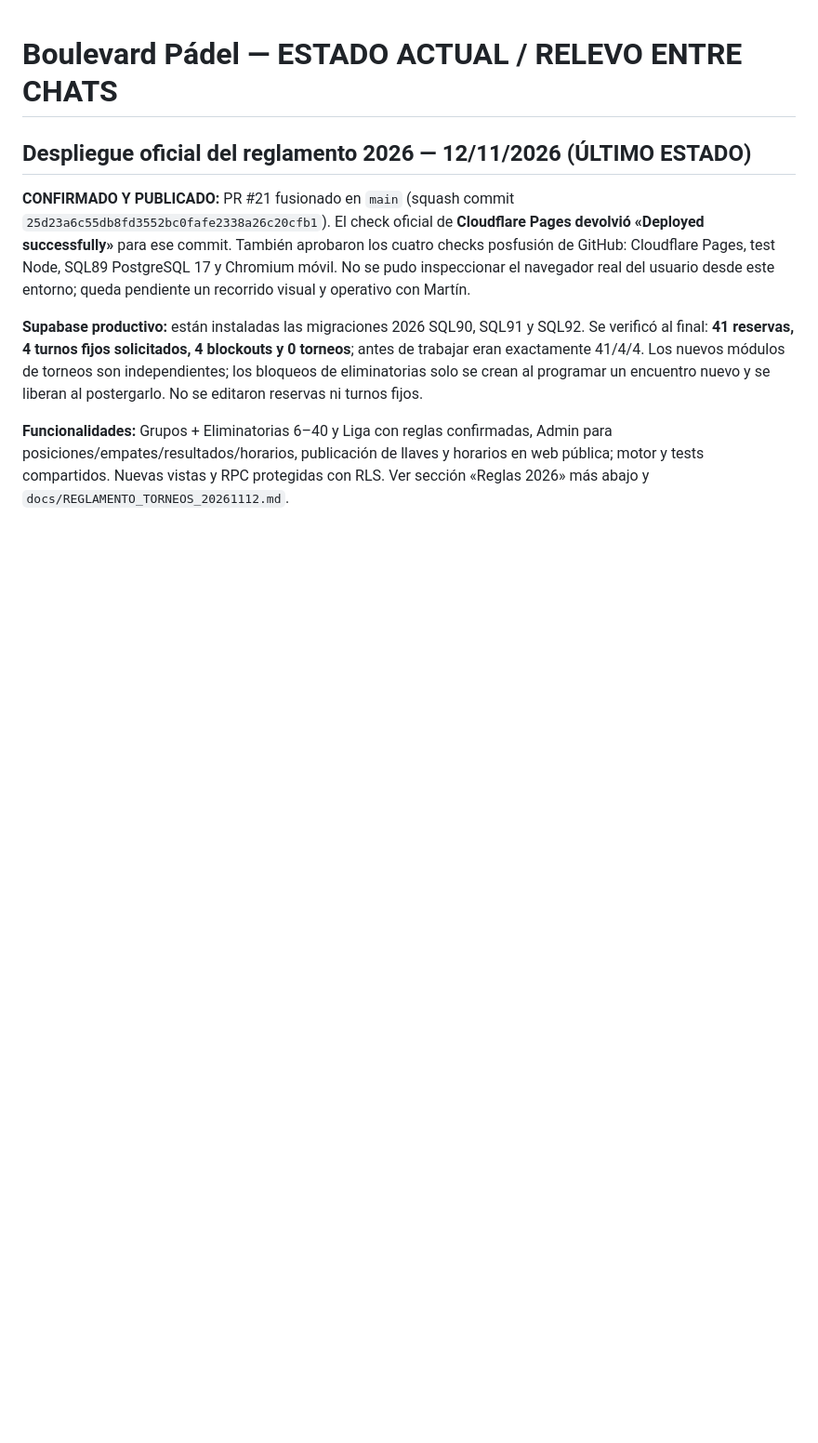
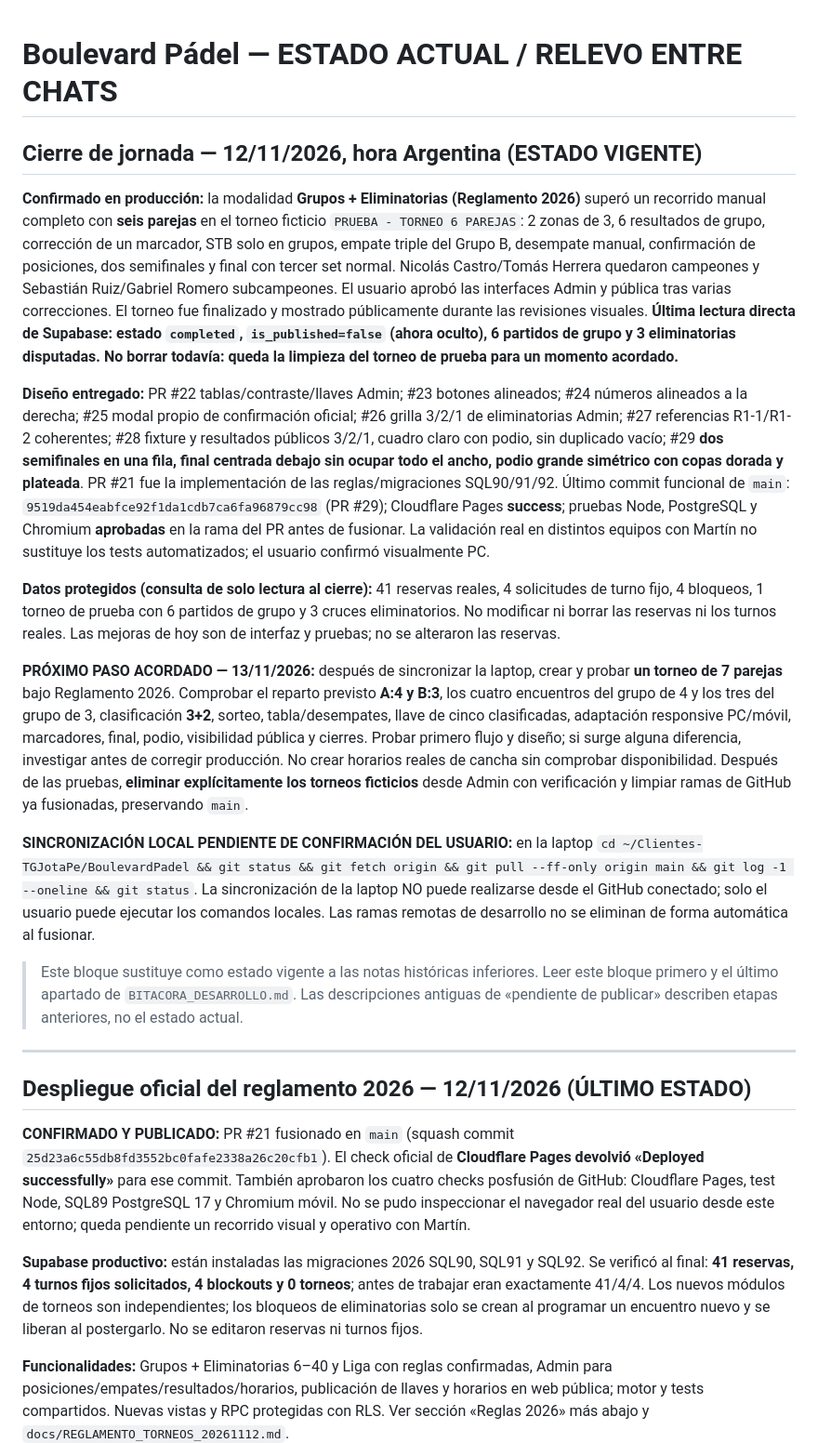
Before and after one commit to boulevardpadelvila/boulevard-padel, a Markdown page: ESTADO_ACTUAL.md, the part around the change. Shown at 93% size. Rendered like a GitHub page; blank space fills up the shorter version.

Commit message:
docs(estado): relevo confirmado 6 parejas y próxima prueba de 7

```diff
--- a/ESTADO_ACTUAL.md
+++ b/ESTADO_ACTUAL.md
@@ -1,4 +1,21 @@
 # Boulevard Pádel — ESTADO ACTUAL / RELEVO ENTRE CHATS
+
+## Cierre de jornada — 12/11/2026, hora Argentina (ESTADO VIGENTE)
+
+**Confirmado en producción:** la modalidad **Grupos + Eliminatorias (Reglamento 2026)** superó un recorrido manual completo con **seis parejas** en el torneo ficticio `PRUEBA - TORNEO 6 PAREJAS`: 2 zonas de 3, 6 resultados de grupo, corrección de un marcador, STB solo en grupos, empate triple del Grupo B, desempate manual, confirmación de posiciones, dos semifinales y final con tercer set normal. Nicolás Castro/Tomás Herrera quedaron campeones y Sebastián Ruiz/Gabriel Romero subcampeones. El usuario aprobó las interfaces Admin y pública tras varias correcciones. El torneo fue finalizado y mostrado públicamente durante las revisiones visuales. **Última lectura directa de Supabase: estado `completed`, `is_published=false` (ahora oculto), 6 partidos de grupo y 3 eliminatorias disputadas. No borrar todavía: queda la limpieza del torneo de prueba para un momento acordado.**
+
+**Diseño entregado:** PR #22 tablas/contraste/llaves Admin; #23 botones alineados; #24 números alineados a la derecha; #25 modal propio de confirmación oficial; #26 grilla 3/2/1 de eliminatorias Admin; #27 referencias R1-1/R1-2 coherentes; #28 fixture y resultados públicos 3/2/1, cuadro claro con podio, sin duplicado vacío; #29 **dos semifinales en una fila, final centrada debajo sin ocupar todo el ancho, podio grande simétrico con copas dorada y plateada**. PR #21 fue la implementación de las reglas/migraciones SQL90/91/92. Último commit funcional de `main`: `9519da454eabfce92f1da1cdb7ca6fa96879cc98` (PR #29); Cloudflare Pages **success**; pruebas Node, PostgreSQL y Chromium **aprobadas** en la rama del PR antes de fusionar. La validación real en distintos equipos con Martín no sustituye los tests automatizados; el usuario confirmó visualmente PC.
+
+**Datos protegidos (consulta de solo lectura al cierre):** 41 reservas reales, 4 solicitudes de turno fijo, 4 bloqueos, 1 torneo de prueba con 6 partidos de grupo y 3 cruces eliminatorios. No modificar ni borrar las reservas ni los turnos reales. Las mejoras de hoy son de interfaz y pruebas; no se alteraron las reservas.
+
+**PRÓXIMO PASO ACORDADO — 13/11/2026:** después de sincronizar la laptop, crear y probar **un torneo de 7 parejas** bajo Reglamento 2026. Comprobar el reparto previsto **A:4 y B:3**, los cuatro encuentros del grupo de 4 y los tres del grupo de 3, clasificación **3+2**, sorteo, tabla/desempates, llave de cinco clasificadas, adaptación responsive PC/móvil, marcadores, final, podio, visibilidad pública y cierres. Probar primero flujo y diseño; si surge alguna diferencia, investigar antes de corregir producción. No crear horarios reales de cancha sin comprobar disponibilidad. Después de las pruebas, **eliminar explícitamente los torneos ficticios** desde Admin con verificación y limpiar ramas de GitHub ya fusionadas, preservando `main`.
+
+**SINCRONIZACIÓN LOCAL PENDIENTE DE CONFIRMACIÓN DEL USUARIO:** en la laptop `cd ~/Clientes-TGJotaPe/BoulevardPadel && git status && git fetch origin && git pull --ff-only origin main && git log -1 --oneline && git status`. La sincronización de la laptop NO puede realizarse desde el GitHub conectado; solo el usuario puede ejecutar los comandos locales. Las ramas remotas de desarrollo no se eliminan de forma automática al fusionar.
+
+> Este bloque sustituye como estado vigente a las notas históricas inferiores. Leer este bloque primero y el último apartado de `BITACORA_DESARROLLO.md`. Las descripciones antiguas de «pendiente de publicar» describen etapas anteriores, no el estado actual.
+
+---
+
 
 ## Despliegue oficial del reglamento 2026 — 12/11/2026 (ÚLTIMO ESTADO)
 
```
